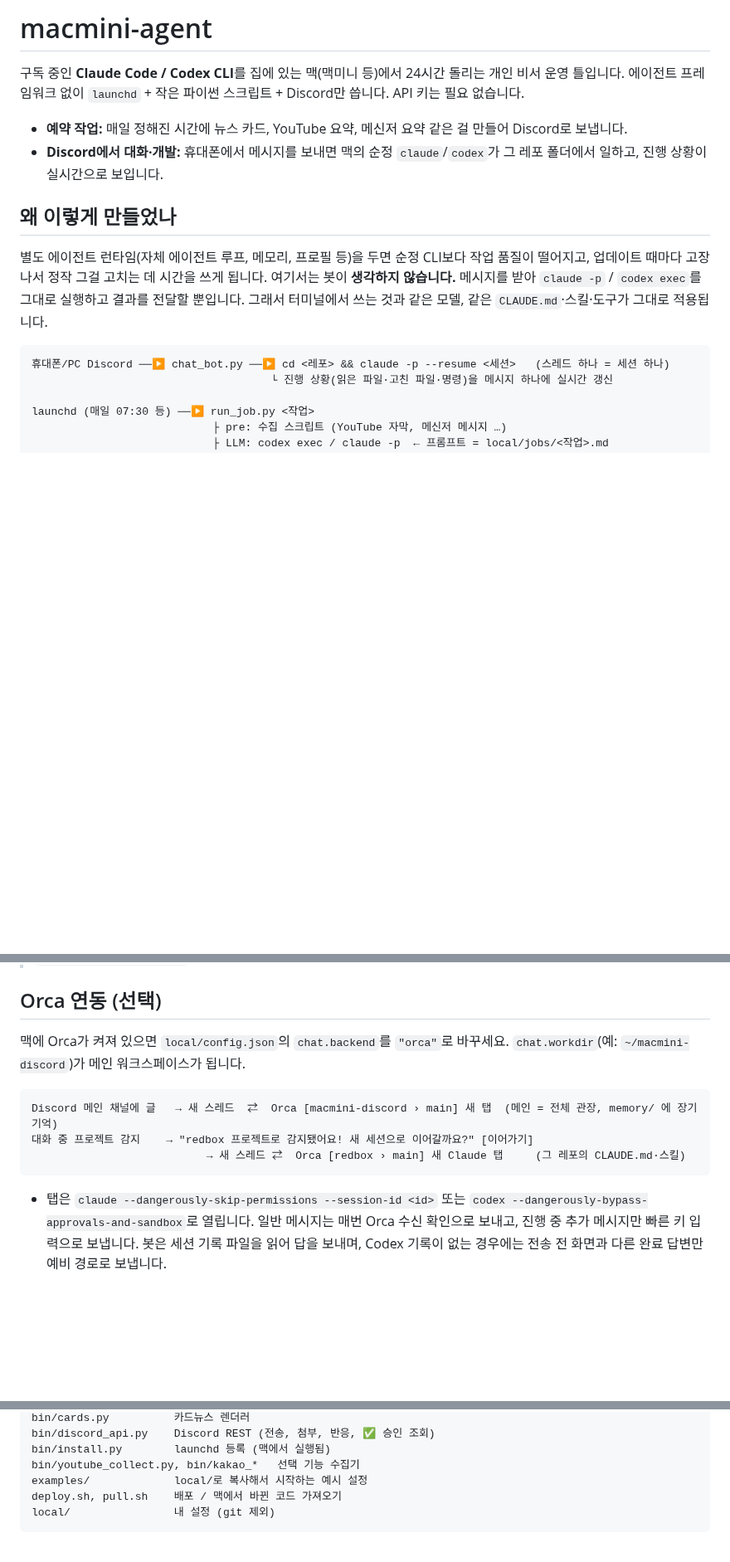
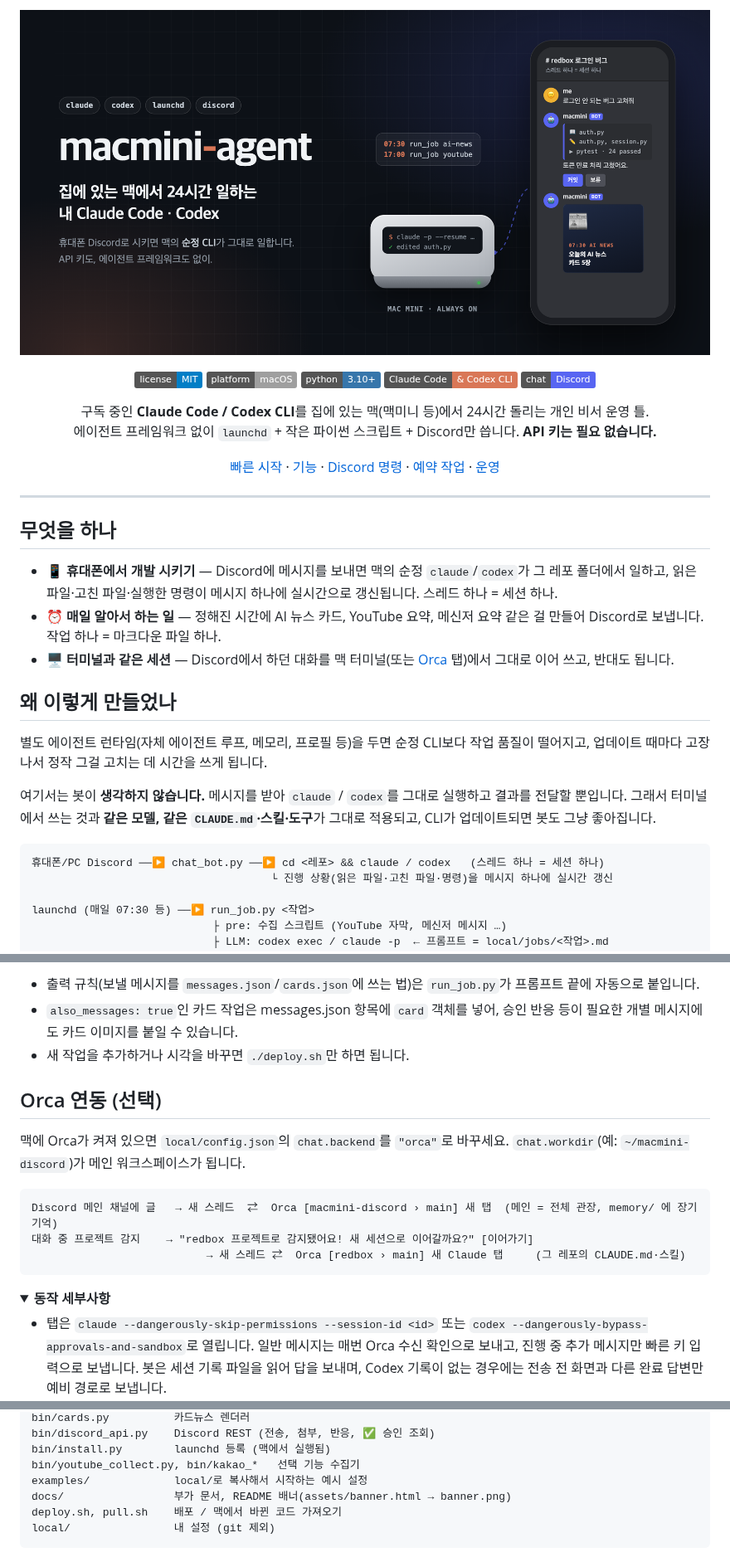
Before and after one commit to HSUNEH/macmini-agent, a Markdown page: README.md, 3 parts joined by grey strips. Shown at 83% size. GitHub-like rendering; pictures changed too: docs/assets/banner.png (added); folded sections open; badges without logos; blank space fills up the shorter version.

Commit message:
Rework README with a banner, quick start and clearer sections
Co-Authored-By: Claude Opus 5.5 <noreply@anthropic.com>

````diff
--- a/README.md
+++ b/README.md
@@ -1,19 +1,45 @@
-# macmini-agent
+<p align="center">
+  <img src="docs/assets/banner.png" alt="macmini-agent — 집에 있는 맥에서 24시간 일하는 내 Claude Code · Codex" width="100%">
+</p>
 
-구독 중인 **Claude Code / Codex CLI**를 집에 있는 맥(맥미니 등)에서 24시간 돌리는 개인 비서 운영 틀입니다.
-에이전트 프레임워크 없이 `launchd` + 작은 파이썬 스크립트 + Discord만 씁니다. API 키는 필요 없습니다.
+<p align="center">
+  <a href="LICENSE"><img src="https://img.shields.io/badge/license-MIT-blue.svg" alt="MIT License"></a>
+  <img src="https://img.shields.io/badge/platform-macOS-lightgrey.svg" alt="macOS">
+  <img src="https://img.shields.io/badge/python-3.10%2B-3776ab.svg" alt="Python 3.10+">
+  <img src="https://img.shields.io/badge/Claude%20Code-%26%20Codex%20CLI-d97757.svg" alt="Claude Code & Codex CLI">
+  <img src="https://img.shields.io/badge/chat-Discord-5865f2.svg" alt="Discord">
+</p>
 
-- **예약 작업:** 매일 정해진 시간에 뉴스 카드, YouTube 요약, 메신저 요약 같은 걸 만들어 Discord로 보냅니다.
-- **Discord에서 대화·개발:** 휴대폰에서 메시지를 보내면 맥의 순정 `claude`/`codex`가 그 레포 폴더에서 일하고, 진행 상황이 실시간으로 보입니다.
+<p align="center">
+  구독 중인 <b>Claude Code / Codex CLI</b>를 집에 있는 맥(맥미니 등)에서 24시간 돌리는 개인 비서 운영 틀.<br>
+  에이전트 프레임워크 없이 <code>launchd</code> + 작은 파이썬 스크립트 + Discord만 씁니다. <b>API 키는 필요 없습니다.</b>
+</p>
+
+<p align="center">
+  <a href="#빠른-시작">빠른 시작</a> ·
+  <a href="#기능">기능</a> ·
+  <a href="#discord-명령">Discord 명령</a> ·
+  <a href="#예약-작업-파일-형식">예약 작업</a> ·
+  <a href="#운영">운영</a>
+</p>
+
+---
+
+## 무엇을 하나
+
+- 📱 **휴대폰에서 개발 시키기** — Discord에 메시지를 보내면 맥의 순정 `claude`/`codex`가 그 레포 폴더에서 일하고, 읽은 파일·고친 파일·실행한 명령이 메시지 하나에 실시간으로 갱신됩니다. 스레드 하나 = 세션 하나.
+- ⏰ **매일 알아서 하는 일** — 정해진 시간에 AI 뉴스 카드, YouTube 요약, 메신저 요약 같은 걸 만들어 Discord로 보냅니다. 작업 하나 = 마크다운 파일 하나.
+- 🖥️ **터미널과 같은 세션** — Discord에서 하던 대화를 맥 터미널(또는 [Orca](https://github.com/stablyai/orca) 탭)에서 그대로 이어 쓰고, 반대도 됩니다.
 
 ## 왜 이렇게 만들었나
 
 별도 에이전트 런타임(자체 에이전트 루프, 메모리, 프로필 등)을 두면 순정 CLI보다 작업 품질이 떨어지고, 업데이트 때마다 고장 나서 정작 그걸 고치는 데 시간을 쓰게 됩니다.
-여기서는 봇이 **생각하지 않습니다.** 메시지를 받아 `claude -p` / `codex exec`를 그대로 실행하고 결과를 전달할 뿐입니다.
-그래서 터미널에서 쓰는 것과 같은 모델, 같은 `CLAUDE.md`·스킬·도구가 그대로 적용됩니다.
+
+여기서는 봇이 **생각하지 않습니다.** 메시지를 받아 `claude` / `codex`를 그대로 실행하고 결과를 전달할 뿐입니다.
+그래서 터미널에서 쓰는 것과 **같은 모델, 같은 `CLAUDE.md`·스킬·도구**가 그대로 적용되고, CLI가 업데이트되면 봇도 그냥 좋아집니다.
 
 ```
-휴대폰/PC Discord ──▶ chat_bot.py ──▶ cd <레포> && claude -p --resume <세션>   (스레드 하나 = 세션 하나)
+휴대폰/PC Discord ──▶ chat_bot.py ──▶ cd <레포> && claude / codex   (스레드 하나 = 세션 하나)
                                      └ 진행 상황(읽은 파일·고친 파일·명령)을 메시지 하나에 실시간 갱신
 
 launchd (매일 07:30 등) ──▶ run_job.py <작업>
@@ -87,3 +161,6 @@ ssh macmini '~/macmini_agent/bin/run_job.py ai-news --dry-run'   # Discord로
+- 출력 규칙(보낼 메시지를 `messages.json`/`cards.json`에 쓰는 법)은 `run_job.py`가 프롬프트 끝에 자동으로 붙입니다.
+- `also_messages: true`인 카드 작업은 messages.json 항목에 `card` 객체를 넣어, 승인 반응 등이 필요한 개별 메시지에도 카드 이미지를 붙일 수 있습니다.
+- 새 작업을 추가하거나 시각을 바꾸면 `./deploy.sh`만 하면 됩니다.
 
 ## Orca 연동 (선택)
 
@@ -94,6 +171,9 @@ Discord 메인 채널에 글   → 새 스레드  ⇄  Orca [macmini-discord ›
 대화 중 프로젝트 감지    → "redbox 프로젝트로 감지됐어요! 새 세션으로 이어갈까요?" [이어가기]
                            → 새 스레드 ⇄  Orca [redbox › main] 새 Claude 탭     (그 레포의 CLAUDE.md·스킬)
 ```
+
+<details>
+<summary><b>동작 세부사항</b></summary>
 
 - 탭은 `claude --dangerously-skip-permissions --session-id <id>` 또는 `codex --dangerously-bypass-approvals-and-sandbox`로 열립니다. 일반 메시지는 매번 Orca 수신 확인으로 보내고, 진행 중 추가 메시지만 빠른 키 입력으로 보냅니다. 봇은 세션 기록 파일을 읽어 답을 보내며, Codex 기록이 없는 경우에는 전송 전 화면과 다른 완료 답변만 예비 경로로 보냅니다.
 - CLI가 답 대신 화면을 띄우면(선택 창, 플랜 승인, `/mcp`·`/model` 메뉴 등) 봇이 탭 화면에서 그 창 부분만 잘라 올리고, 선택지마다 이름 붙은 버튼(`1. 사과` …)과 `↑ ↓ ← → Space`·`Enter Esc ⇧Tab 🔄` 버튼을 붙입니다. 여러 개 고르기는 번호 버튼으로 켜고 끄고, 질문이 여러 개면 `← →`로 넘깁니다. 버튼을 누르면 그 키가 탭에 입력되고, 이어지는 답이나 바뀐 화면이 다시 옵니다. `!screen`으로 언제든 화면을 볼 수 있습니다.
@@ -180,6 +227,7 @@ bin/discord_api.py    Discord REST (전송, 첨부, 반응, ✅ 승인 조회)
 bin/install.py        launchd 등록 (맥에서 실행됨)
 bin/youtube_collect.py, bin/kakao_*   선택 기능 수집기
 examples/             local/로 복사해서 시작하는 예시 설정
+docs/                 부가 문서, README 배너(assets/banner.html → banner.png)
 deploy.sh, pull.sh    배포 / 맥에서 바뀐 코드 가져오기
 local/                내 설정 (git 제외)
 ```
````
Also changed, not shown: other parts of README.md (+79 -64 lines), 1 other file.
